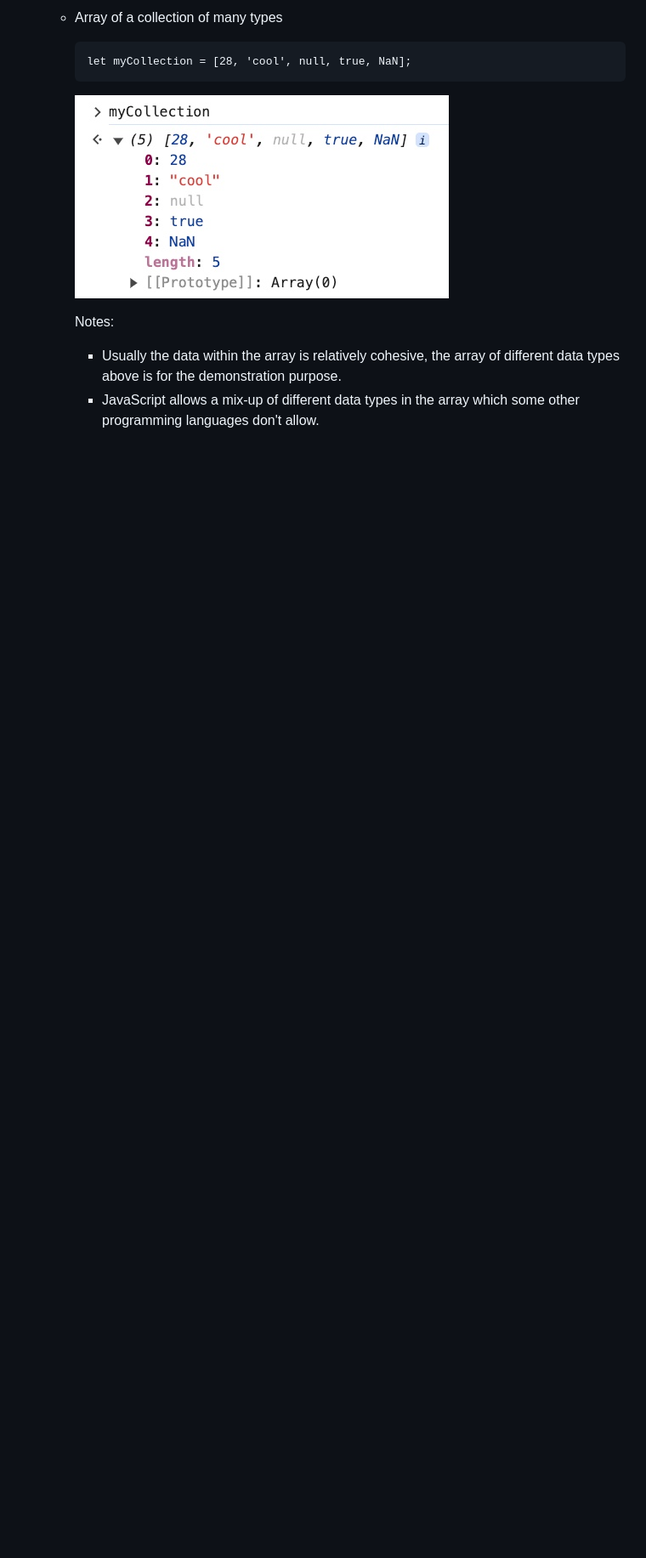
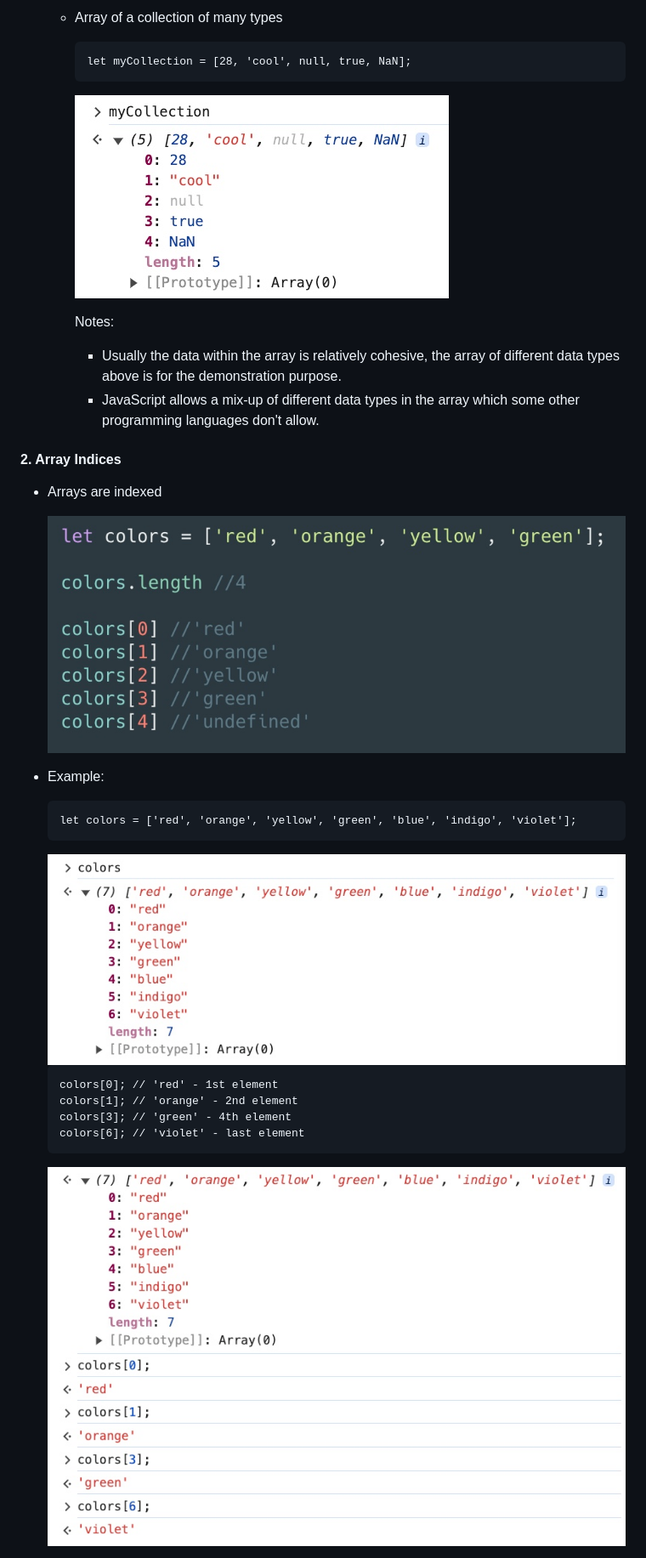
Before and after one commit to nnatebach/JavaScript-bootcamp, a Markdown page: Section-5-Capture-Collections-of-Data-with-Arrays/README.md, the part around the change printed below. Shown: that part at 85% size. Drawn GitHub-style; pictures changed too: Section-5-Capture-Collections-of-Data-with-Arrays/images/array_indices_01.jpg (added), Section-5-Capture-Collections-of-Data-with-Arrays/images/array_indices_02.jpg (added), Section-5-Capture-Collections-of-Data-with-Arrays/images/array_indices_03.jpg (added); blank space fills up the shorter version.

Commit message:
[add] Array Indices

````diff
--- a/Section-5-Capture-Collections-of-Data-with-Arrays/README.md
+++ b/Section-5-Capture-Collections-of-Data-with-Arrays/README.md
@@ -86,3 +86,27 @@
         Notes:
         - Usually the data within the array is relatively cohesive, the array of different data types above is for the demonstration purpose.
         - JavaScript allows a mix-up of different data types in the array which some other programming languages don't allow.
+
+#### 2. Array Indices
+
+- Arrays are indexed
+
+    <img src="./images/array_indices_01.jpg" alt="array-indices-01">
+
+- Example:
+
+    ```
+    let colors = ['red', 'orange', 'yellow', 'green', 'blue', 'indigo', 'violet'];
+    ```
+
+    <img src="./images/array_indices_02.jpg" alt="array-indices-02">
+
+    ```
+    colors[0]; // 'red' - 1st element
+    colors[1]; // 'orange' - 2nd element
+    colors[3]; // 'green' - 4th element
+    colors[6]; // 'violet' - last element
+    ```
+
+    <img src="./images/array_indices_03.jpg" alt="array-indices-03">
+
````
Also changed, not shown: other parts of Section-5-Capture-Collections-of-Data-with-Arrays/README.md (+52 -0 lines), Section-5-Capture-Collections-of-Data-with-Arrays/images/array_indices_04.jpg (added), Section-5-Capture-Collections-of-Data-with-Arrays/images/array_indices_05.jpg (added), Section-5-Capture-Collections-of-Data-with-Arrays/images/array_indices_06.jpg (added), 1 other file.
